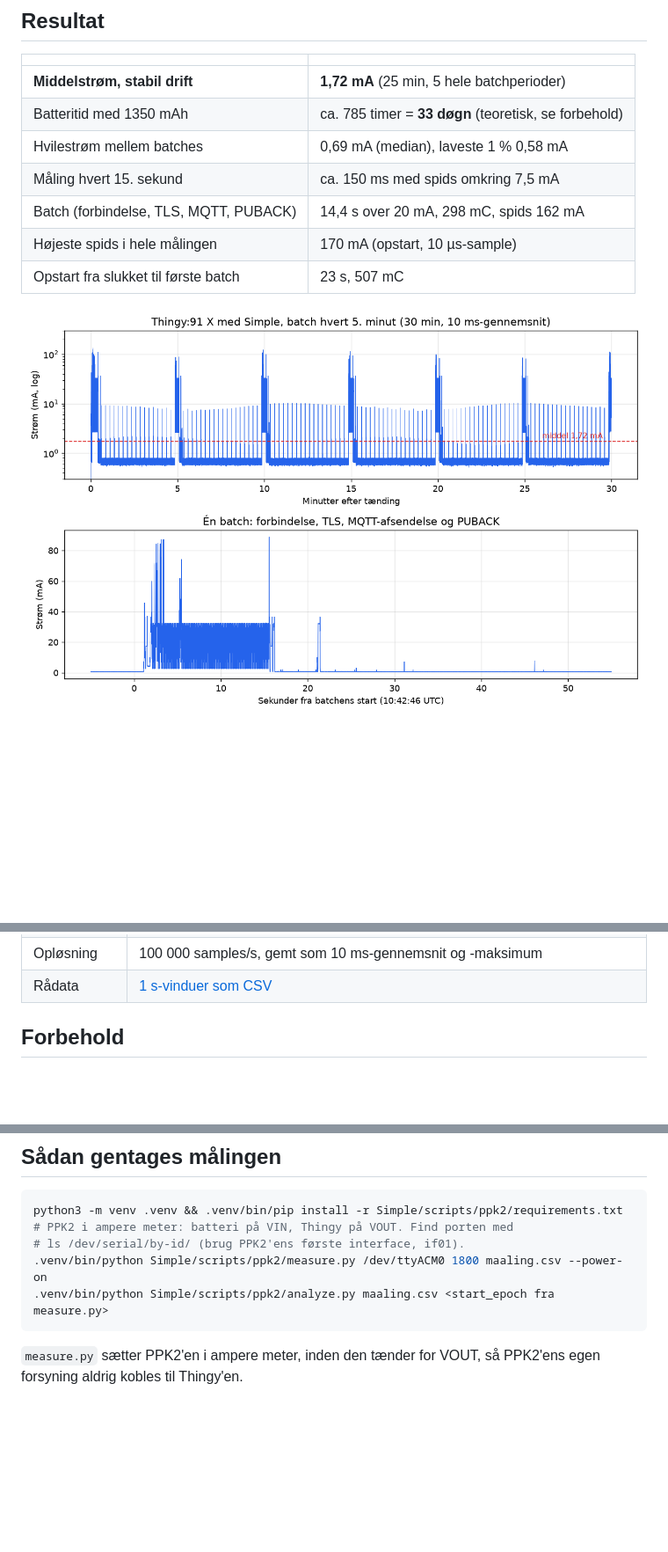
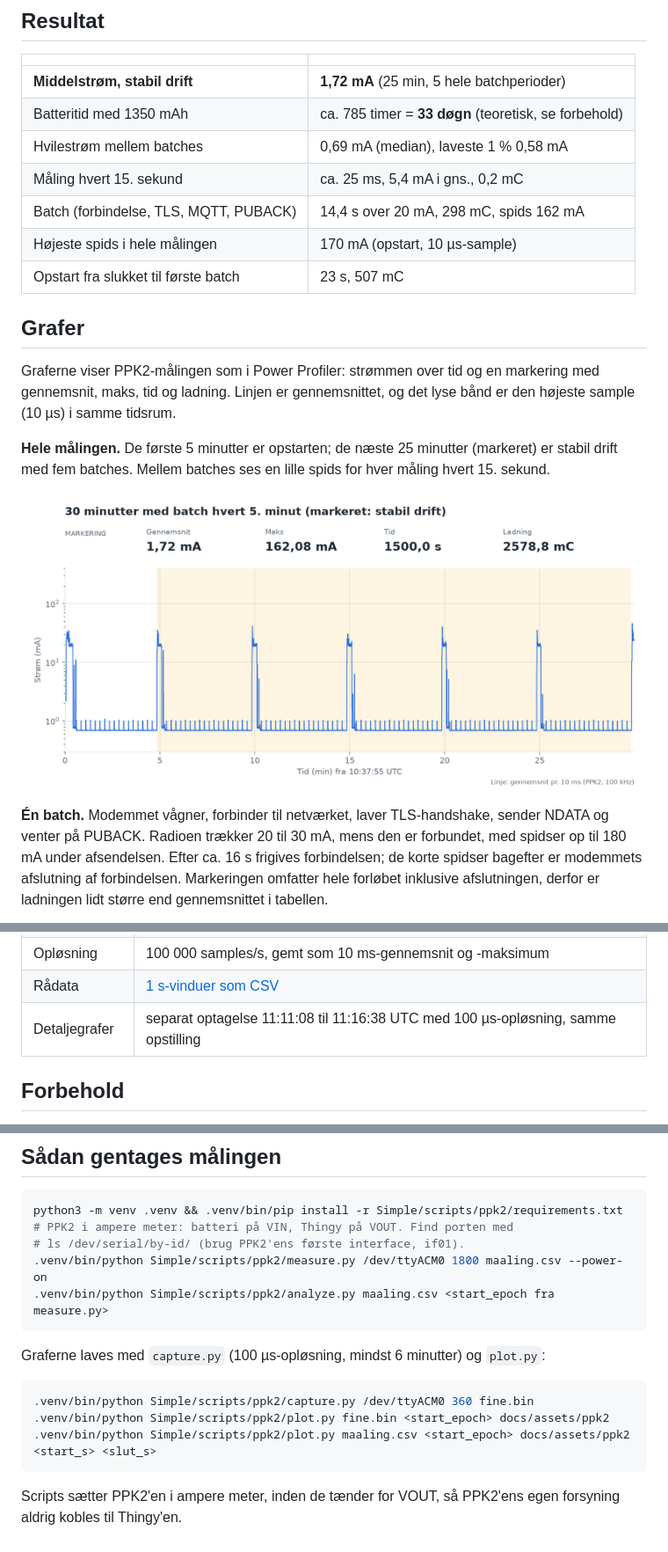
Before and after one commit to mwsk75996/AITSM, a Markdown page: docs/stroemforbrug.md, 3 parts joined by grey strips. Shown at 88% size. Drawn GitHub-style; pictures changed too: docs/assets/ppk2/ppk2-30-minutter.png (added), docs/assets/ppk2/simple-batch5-2026-11-19.png (deleted); blank space fills up the shorter version.

````diff
--- a/docs/stroemforbrug.md
+++ b/docs/stroemforbrug.md
@@ -11,9 +11,27 @@ Profiler Kit II (PPK2) og supplerer [dataforbrug.md](dataforbrug.md) (#32).
 | **Middelstrøm, stabil drift** | **1,72 mA** (25 min, 5 hele batchperioder) |
 | Batteritid med 1350 mAh | ca. 785 timer = **33 døgn** (teoretisk, se forbehold) |
 | Hvilestrøm mellem batches | 0,69 mA (median), laveste 1 % 0,58 mA |
-| Måling hvert 15. sekund | ca. 150 ms med spids omkring 7,5 mA |
+| Måling hvert 15. sekund | ca. 25 ms, 5,4 mA i gns., 0,2 mC |
 | Batch (forbindelse, TLS, MQTT, PUBACK) | 14,4 s over 20 mA, 298 mC, spids 162 mA |
 | Højeste spids i hele målingen | 170 mA (opstart, 10 µs-sample) |
 | Opstart fra slukket til første batch | 23 s, 507 mC |
 
-![Strømforløb over 30 minutter og én batch i detaljer](assets/ppk2/simple-batch5-2026-11-19.png)
+## Grafer
+
+Graferne viser PPK2-målingen som i Power Profiler: strømmen over tid og en
+markering med gennemsnit, maks, tid og ladning. Linjen er gennemsnittet, og det
+lyse bånd er den højeste sample (10 µs) i samme tidsrum.
+
+**Hele målingen.** De første 5 minutter er opstarten; de næste 25 minutter
+(markeret) er stabil drift med fem batches. Mellem batches ses en lille spids
+for hver måling hvert 15. sekund.
+
+![30 minutter med batch hvert 5. minut](assets/ppk2/ppk2-30-minutter.png)
+
+**Én batch.** Modemmet vågner, forbinder til netværket, laver TLS-handshake,
+sender NDATA og venter på PUBACK. Radioen trækker 20 til 30 mA, mens den er
+forbundet, med spidser op til 180 mA under afsendelsen. Efter ca. 16 s frigives
+forbindelsen; de korte spidser bagefter er modemmets afslutning af
+forbindelsen. Markeringen omfatter hele forløbet inklusive afslutningen, derfor
+er ladningen lidt større end gennemsnittet i tabellen.
+
@@ -77,6 +109,7 @@ måneds batteritid, 16 KB data i timen og under 5 minutters leveringstid.
 | PPK2-opstilling | ampere meter: batteri på VIN, Thingy på VOUT, fælles GND |
 | Opløsning | 100 000 samples/s, gemt som 10 ms-gennemsnit og -maksimum |
 | Rådata | [1 s-vinduer som CSV](assets/ppk2/simple-batch5-2026-11-19.csv) |
+| Detaljegrafer | separat optagelse 11:11:08 til 11:16:38 UTC med 100 µs-opløsning, samme opstilling |
 
 ## Forbehold
 
@@ -101,5 +134,14 @@ python3 -m venv .venv && .venv/bin/pip install -r Simple/scripts/ppk2/requiremen
 .venv/bin/python Simple/scripts/ppk2/analyze.py maaling.csv <start_epoch fra measure.py>
 ```
 
-`measure.py` sætter PPK2'en i ampere meter, inden den tænder for VOUT, så
+Graferne laves med `capture.py` (100 µs-opløsning, mindst 6 minutter) og
+`plot.py`:
+
+```bash
+.venv/bin/python Simple/scripts/ppk2/capture.py /dev/ttyACM0 360 fine.bin
+.venv/bin/python Simple/scripts/ppk2/plot.py fine.bin <start_epoch> docs/assets/ppk2
+.venv/bin/python Simple/scripts/ppk2/plot.py maaling.csv <start_epoch> docs/assets/ppk2 <start_s> <slut_s>
+```
+
+Scripts sætter PPK2'en i ampere meter, inden de tænder for VOUT, så
 PPK2'ens egen forsyning aldrig kobles til Thingy'en.
````
Also changed, not shown: other parts of docs/stroemforbrug.md (+15 -1 lines), docs/assets/ppk2/ppk2-batch.png (added), docs/assets/ppk2/ppk2-hvile.png (added), docs/assets/ppk2/ppk2-maaling.png (added), 3 other files.
